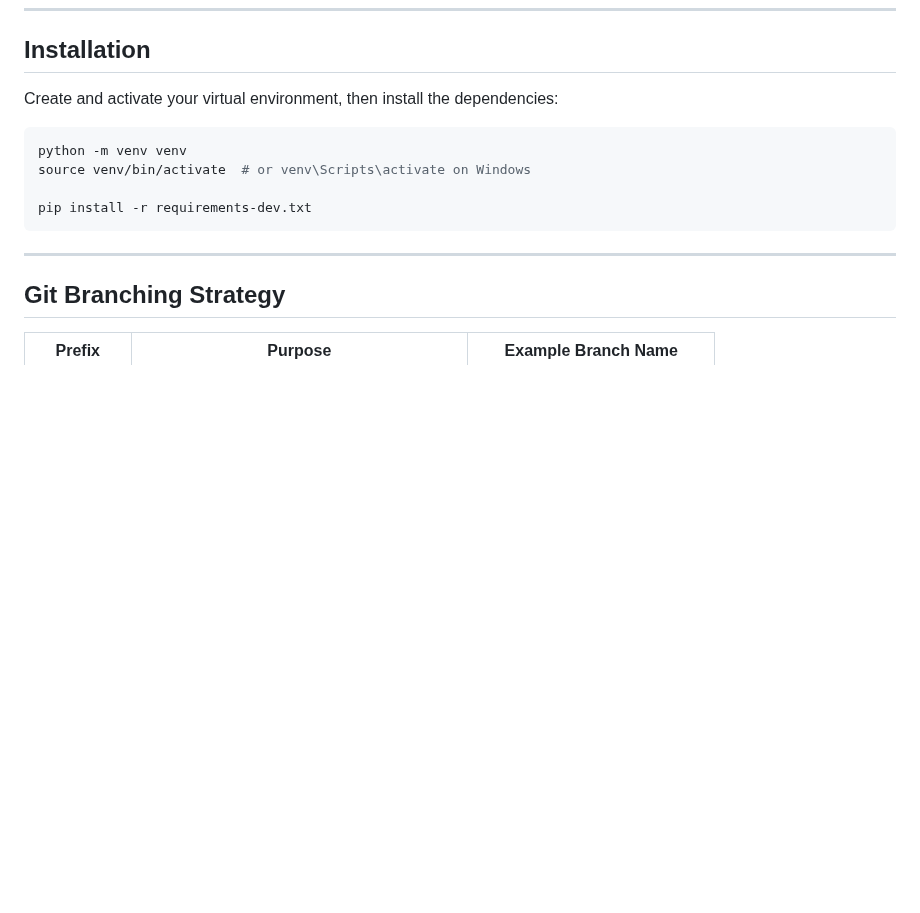
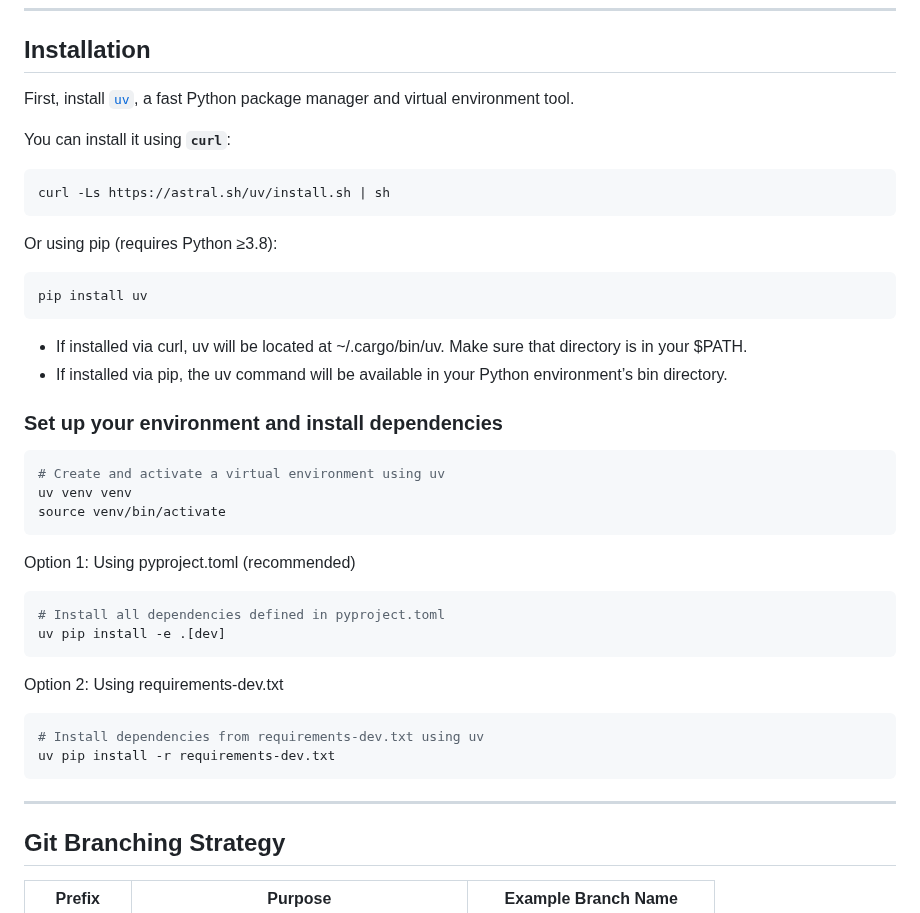
Before and after one commit to git-Fabi/inires, a Markdown page: CONTRIBUTING.md, the part around the change. GitHub-like rendering; blank space fills up the shorter version.

Commit message:
Update CONTRIBUTING.md
added uv to installation process.

`````diff
--- a/CONTRIBUTING.md
+++ b/CONTRIBUTING.md
@@ -12,14 +12,41 @@ This project enforces code quality and security using:
 
 ## Installation
 
-Create and activate your virtual environment, then install the dependencies:
+First, install [`uv`](https://github.com/astral-sh/uv), a fast Python package manager and virtual environment tool.
+
+You can install it using **`curl`**:
 
 ```bash
-python -m venv venv
-source venv/bin/activate  # or venv\Scripts\activate on Windows
+curl -Ls https://astral.sh/uv/install.sh | sh
+```
+Or using pip (requires Python ≥3.8):
+```bash
+pip install uv
+```
+- If installed via curl, uv will be located at ~/.cargo/bin/uv. Make sure that directory is in your $PATH.
+- If installed via pip, the uv command will be available in your Python environment’s bin directory.
 
-pip install -r requirements-dev.txt
-````
+### Set up your environment and install dependencies
+
+```bash
+# Create and activate a virtual environment using uv
+uv venv venv
+source venv/bin/activate
+```
+
+Option 1: Using pyproject.toml (recommended)
+
+```bash
+# Install all dependencies defined in pyproject.toml
+uv pip install -e .[dev]
+```
+
+Option 2: Using requirements-dev.txt
+
+```bash
+# Install dependencies from requirements-dev.txt using uv
+uv pip install -r requirements-dev.txt
+```
 
 ---
 
`````
